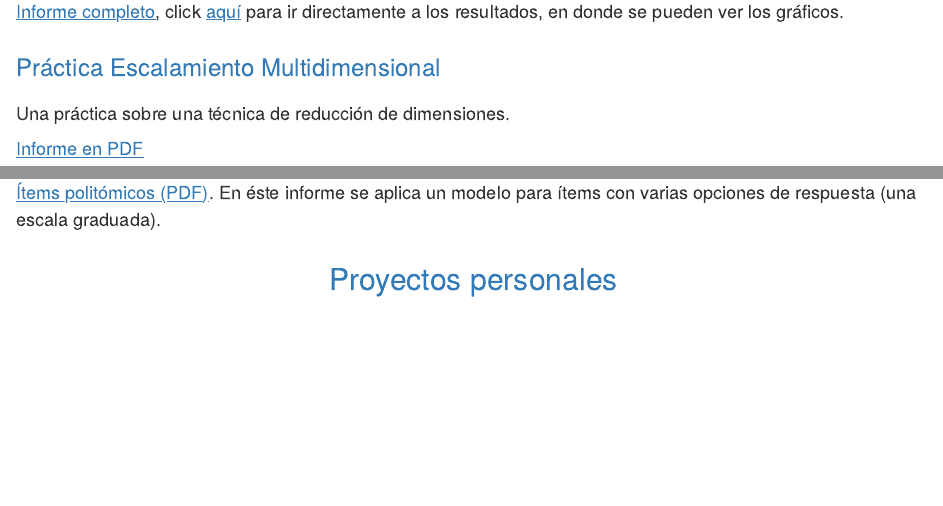
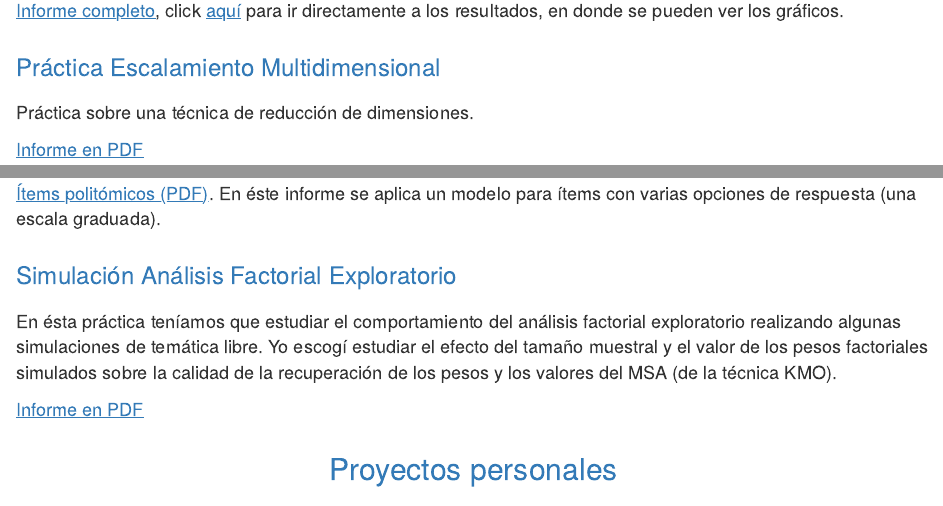
Before and after one commit to manu-torres/portfolio, an R Markdown document (index.Rmd): the page in a window 1100 px wide, from 1820 px down before the commit and from 1850 px down after it, so that both start at the same text, and a second part further down, joined at a grey line. The pictures show the output file index.html that the author committed with the source, opened offline.

Commit message:
added exploratory factor analysis report

```diff
--- a/index.Rmd
+++ b/index.Rmd
@@ -40,10 +40,9 @@ El análisis de los datos lo realicé con **R**, presentando los resultados en u
 
 [Informe completo](projects/TFG_MineriaTextoCompleto.html), click  [aquí](projects/TFG_MineriaTextoCompleto.html#Resultados) para ir directamente a los resultados, en donde se pueden ver los gráficos.
 
-
 ### Práctica Escalamiento Multidimensional
 
-Una práctica sobre una técnica de reducción de dimensiones.
+Práctica sobre una técnica de reducción de dimensiones.
 
 [Informe en PDF](projects/EscalamientoMultidimensional.pdf)
 
@@ -57,12 +56,17 @@ Una práctica del máster sobre la Teoría Clásica de los Tests.
 
 Dos prácticas relacionadas con la Teoría de Respuesta al Ítem.
 
-
 [Ítems dicotómicos (PDF)](projects/TRI_DICO.pdf). En éste informe se aplica un modelo para ítems con dos opciones de respuesta (acierto/fallo).
 
 ![](images/testReliability.png)
 
 [Ítems politómicos (PDF)](projects/TRI_POLI.pdf). En éste informe se aplica un modelo para ítems con varias opciones de respuesta (una escala graduada).
+
+### Simulación Análisis Factorial Exploratorio
+
+En ésta práctica teníamos que estudiar el comportamiento del análisis factorial exploratorio realizando algunas simulaciones de temática libre. Yo escogí estudiar el efecto del tamaño muestral y el valor de los pesos factoriales simulados sobre la calidad de la recuperación de los pesos y los valores del MSA (de la técnica KMO).
+
+[Informe en PDF](projects/SimulacionFactorialExploratorio.pdf)
 
 ## Proyectos personales
 
```
Also changed, not shown: index.html, projects/SimulacionFactorialExploratorio.pdf (added).
